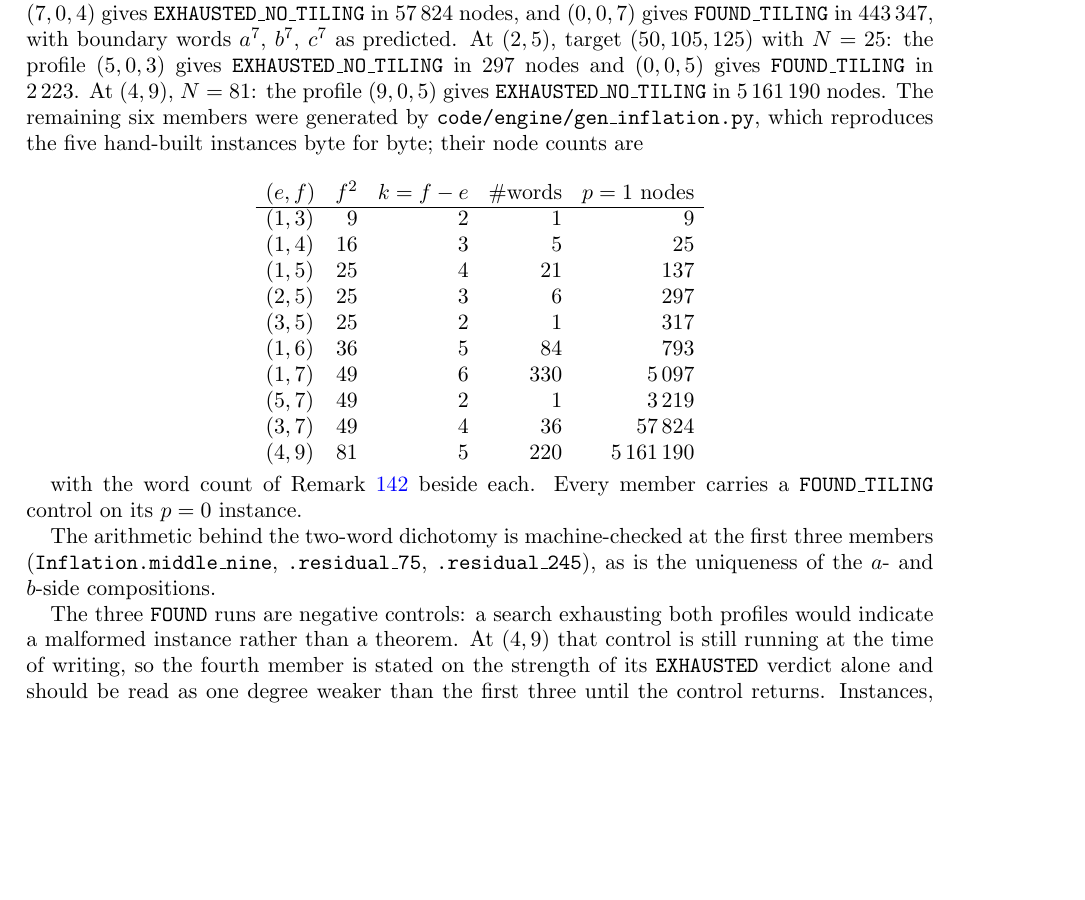
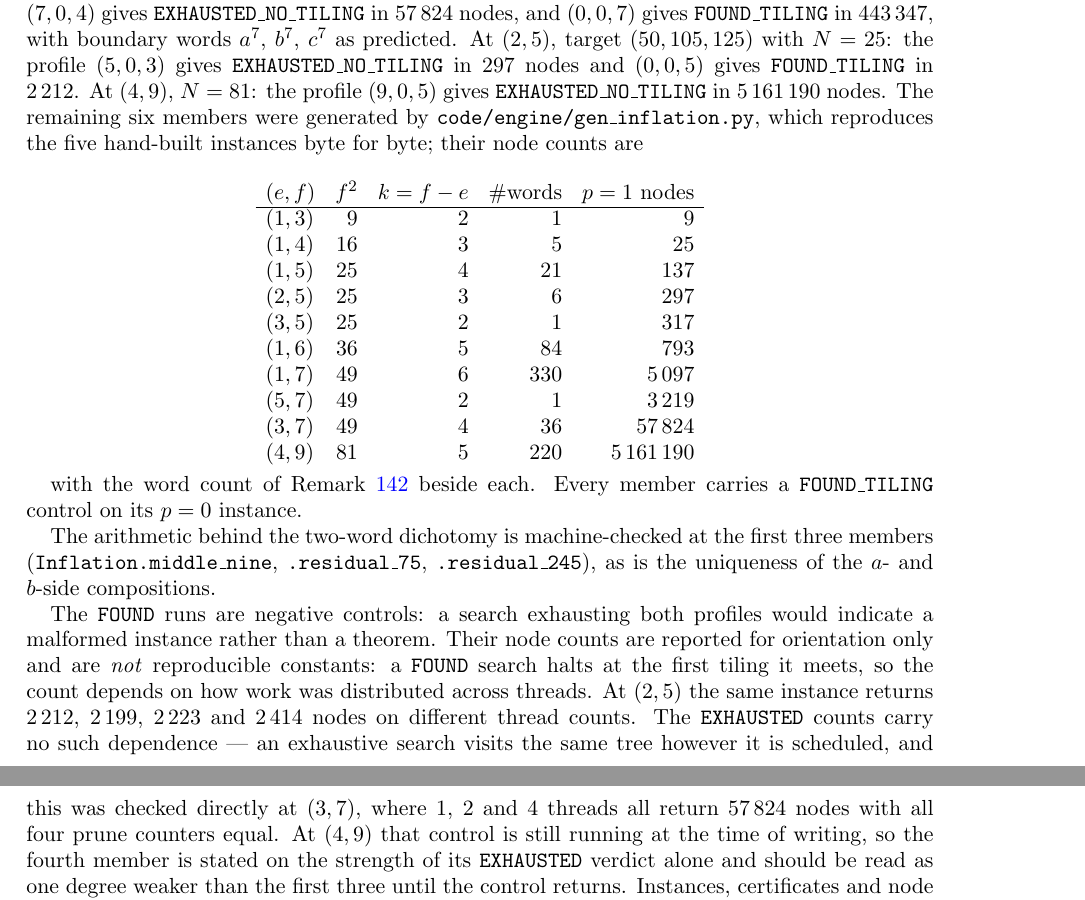
Before and after one commit to ElVec1o/erdos_634_proof, a LaTeX paper (paper/erdos-634-companion.tex): part of page 47 of 68 before the commit and two parts of pages 47 and 48 of 68 after it, the two joined at a grey line, cut so that both start at the same text, the shorter picture padded with empty space. Compiled offline with pdfLaTeX.

Commit message:
Revert a bad node-count correction: FOUND counts are thread-dependent
I changed the (2,5) p=0 control from 2,212 to 2,223 nodes on the strength of a
single-threaded rerun, calling the printed figure an error. It was not one.

A FOUND search halts at the first tiling it meets, so its node count depends on
how the scheduler distributed work: the same instance returns 2,223, 2,199 and
2,414 nodes on 1, 2 and 4 threads. 2,212 is another point in that spread. The
(3,7) recheck returning 466,799 against the recorded 443,347 has the same cause.

Reverted, and the proof now says the FOUND counts are indicative rather than
reproducible, while the EXHAUSTED counts carry no such dependence -- verified at
(3,7), where 1, 2 and 4 threads all return 57,824 with equal prune counters.

```diff
--- a/paper/erdos-634-companion.tex
+++ b/paper/erdos-634-companion.tex
@@ -3126,7 +3126,7 @@ $9$ nodes, and $(0,0,3)$ gives \texttt{FOUND\_TILING} in $30$. At $(3,7)$, targe
 $N=49$: the profile $(7,0,4)$ gives \texttt{EXHAUSTED\_NO\_TILING} in $57\,824$ nodes, and $(0,0,7)$
 gives \texttt{FOUND\_TILING} in $443\,347$, with boundary words $a^7$, $b^7$, $c^7$ as predicted. At
 $(2,5)$, target $(50,105,125)$ with $N=25$: the profile $(5,0,3)$ gives \texttt{EXHAUSTED\_NO\_TILING}
-in $297$ nodes and $(0,0,5)$ gives \texttt{FOUND\_TILING} in $2\,223$. At $(4,9)$, $N=81$: the
+in $297$ nodes and $(0,0,5)$ gives \texttt{FOUND\_TILING} in $2\,212$. At $(4,9)$, $N=81$: the
 profile $(9,0,5)$ gives \texttt{EXHAUSTED\_NO\_TILING} in $5\,161\,190$ nodes. The remaining six
 members were generated by \texttt{code/engine/gen\_inflation.py}, which reproduces the five hand-built
 instances byte for byte; their node counts are
@@ -3154,8 +3154,14 @@ The arithmetic behind the two-word dichotomy is machine-checked at the first thr
 (\texttt{Inflation.middle\_nine}, \texttt{.residual\_75}, \texttt{.residual\_245}), as is the
 uniqueness of the $a$- and $b$-side compositions.
 
-The three \texttt{FOUND} runs are negative controls: a search exhausting both profiles would indicate a
-malformed instance rather than a theorem. At $(4,9)$ that control is still running at the time of
+The \texttt{FOUND} runs are negative controls: a search exhausting both profiles would indicate a
+malformed instance rather than a theorem. Their node counts are reported for orientation only and are
+\emph{not} reproducible constants: a \texttt{FOUND} search halts at the first tiling it meets, so the
+count depends on how work was distributed across threads. At $(2,5)$ the same instance returns
+$2\,212$, $2\,199$, $2\,223$ and $2\,414$ nodes on different thread counts. The
+\texttt{EXHAUSTED} counts carry no such dependence --- an exhaustive search visits the same tree
+however it is scheduled, and this was checked directly at $(3,7)$, where $1$, $2$ and $4$ threads all
+return $57\,824$ nodes with all four prune counters equal. At $(4,9)$ that control is still running at the time of
 writing, so the fourth member is stated on the strength of its \texttt{EXHAUSTED} verdict alone and
 should be read as one degree weaker than the first three until the control returns. Instances, certificates and node counts are in
 \texttt{code/engine/inflation/}. Search verdicts are declared computer assistance and are not
```
Also changed, not shown: paper/erdos-634-companion.pdf.
